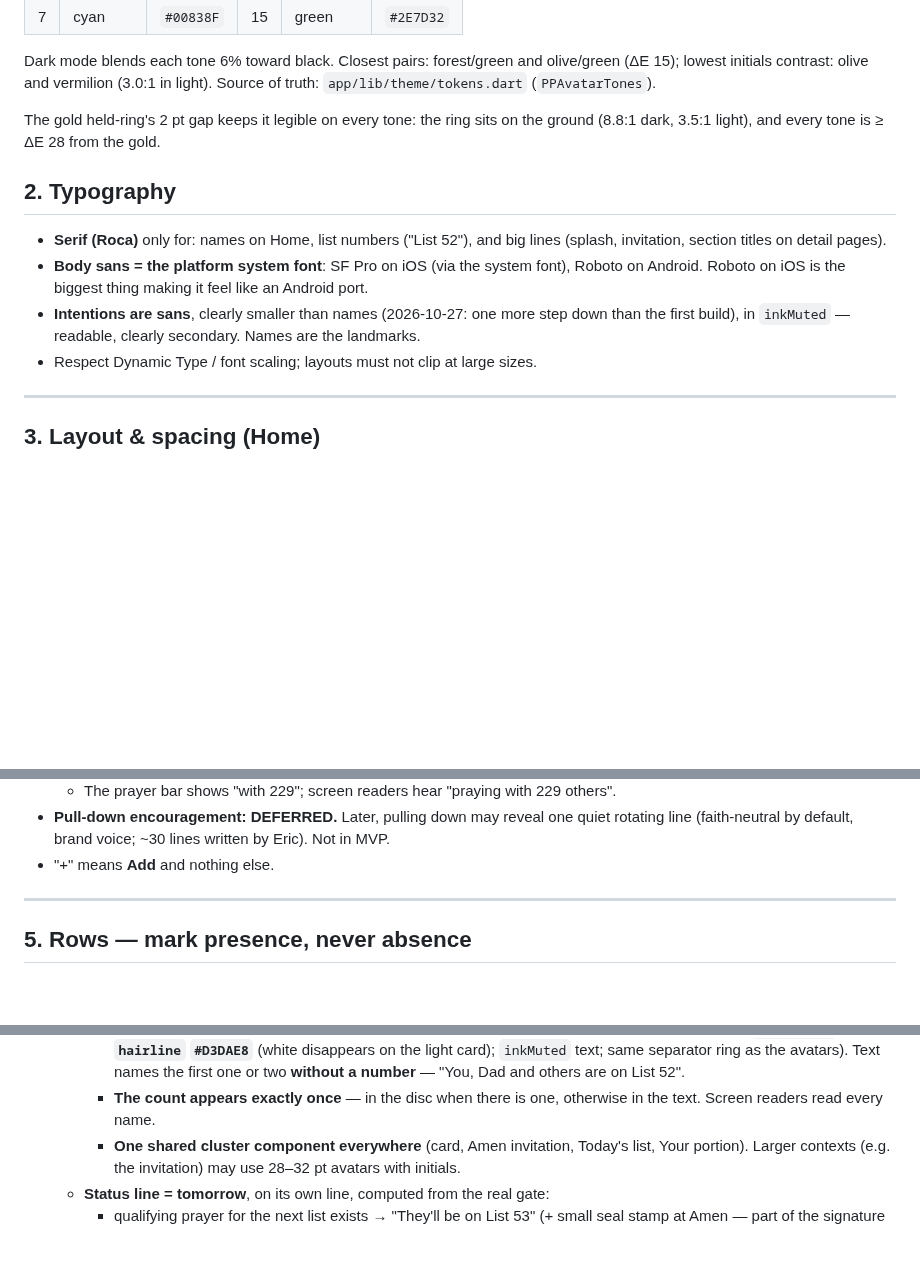
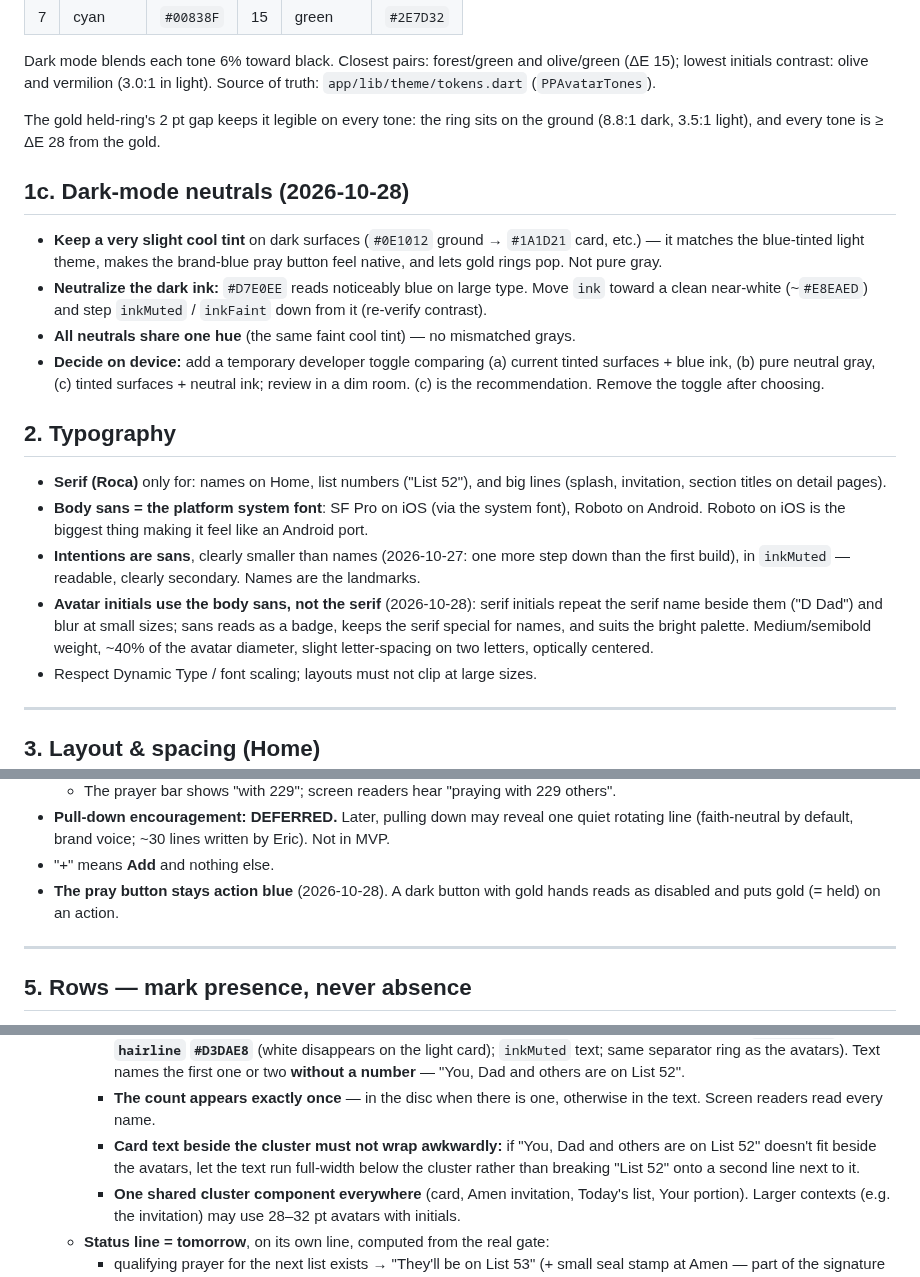
Before and after one commit to ericdolson/plus_prayer, a Markdown page: docs/product/design-direction.md, 3 parts joined by grey strips. Rendered like a GitHub page; blank space fills up the shorter version.

Commit message:
docs: sans initials, blue pray button, dark-mode neutrals
Co-Authored-By: Claude Opus 5.5 <noreply@anthropic.com>
Claude-Session: https://claude.ai/code/session_01DsfdXLHBEuTBwnWJFW5eGC

```diff
--- a/docs/product/design-direction.md
+++ b/docs/product/design-direction.md
@@ -101,6 +101,20 @@ The gold held-ring's 2 pt gap keeps it legible on every tone: the ring sits
 on the ground (8.8:1 dark, 3.5:1 light), and every tone is ≥ ΔE 28 from the
 gold.
 
+## 1c. Dark-mode neutrals (2026-10-28)
+- **Keep a very slight cool tint** on dark surfaces (`#0E1012` ground →
+  `#1A1D21` card, etc.) — it matches the blue-tinted light theme, makes the
+  brand-blue pray button feel native, and lets gold rings pop. Not pure gray.
+- **Neutralize the dark ink:** `#D7E0EE` reads noticeably blue on large type.
+  Move `ink` toward a clean near-white (~`#E8EAED`) and step `inkMuted` /
+  `inkFaint` down from it (re-verify contrast).
+- **All neutrals share one hue** (the same faint cool tint) — no mismatched
+  grays.
+- **Decide on device:** add a temporary developer toggle comparing (a) current
+  tinted surfaces + blue ink, (b) pure neutral gray, (c) tinted surfaces +
+  neutral ink; review in a dim room. (c) is the recommendation. Remove the
+  toggle after choosing.
+
 ## 2. Typography
 - **Serif (Roca)** only for: names on Home, list numbers ("List 52"), and big
   lines (splash, invitation, section titles on detail pages).
@@ -110,6 +124,11 @@ gold.
 - **Intentions are sans**, clearly smaller than names (2026-10-27: one more step
   down than the first build), in `inkMuted` — readable, clearly secondary.
   Names are the landmarks.
+- **Avatar initials use the body sans, not the serif** (2026-10-28): serif
+  initials repeat the serif name beside them ("D Dad") and blur at small
+  sizes; sans reads as a badge, keeps the serif special for names, and suits
+  the bright palette. Medium/semibold weight, ~40% of the avatar diameter,
+  slight letter-spacing on two letters, optically centered.
 - Respect Dynamic Type / font scaling; layouts must not clip at large sizes.
 
 ---
@@ -166,6 +185,8 @@ gold.
   quiet rotating line (faith-neutral by default, brand voice; ~30 lines written
   by Eric). Not in MVP.
 - "+" means **Add** and nothing else.
+- **The pray button stays action blue** (2026-10-28). A dark button with gold
+  hands reads as disabled and puts gold (= held) on an action.
 
 ---
 
@@ -251,6 +272,10 @@ value of the app.
       List 52".
     - **The count appears exactly once** — in the disc when there is one,
       otherwise in the text. Screen readers read every name.
+    - **Card text beside the cluster must not wrap awkwardly:** if "You, Dad
+      and others are on List 52" doesn't fit beside the avatars, let the text
+      run full-width below the cluster rather than breaking "List 52" onto a
+      second line next to it.
     - **One shared cluster component everywhere** (card, Amen invitation, Today's
       list, Your portion). Larger contexts (e.g. the invitation) may use
       28–32 pt avatars with initials.
```
Also changed, not shown: docs/decisions.md (+9 -0 lines).
